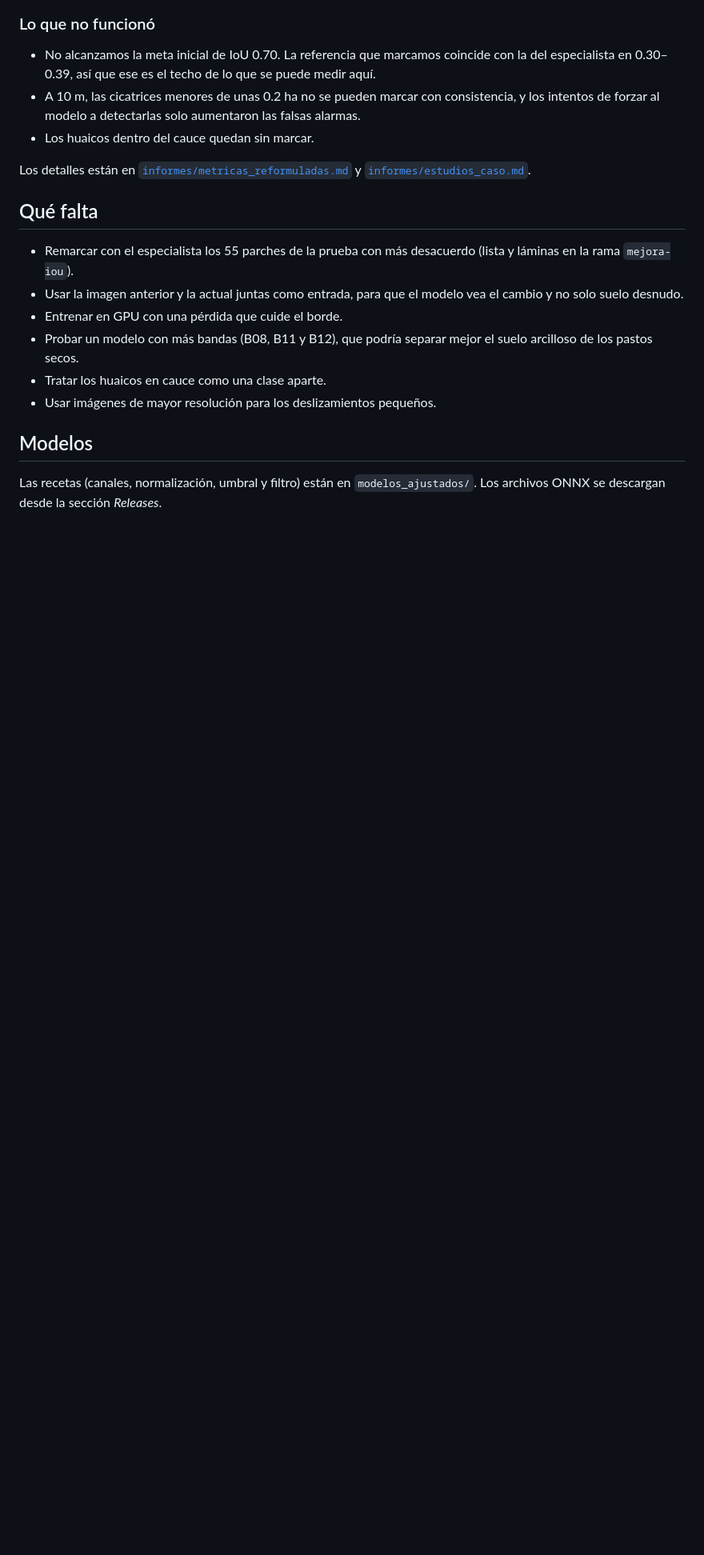
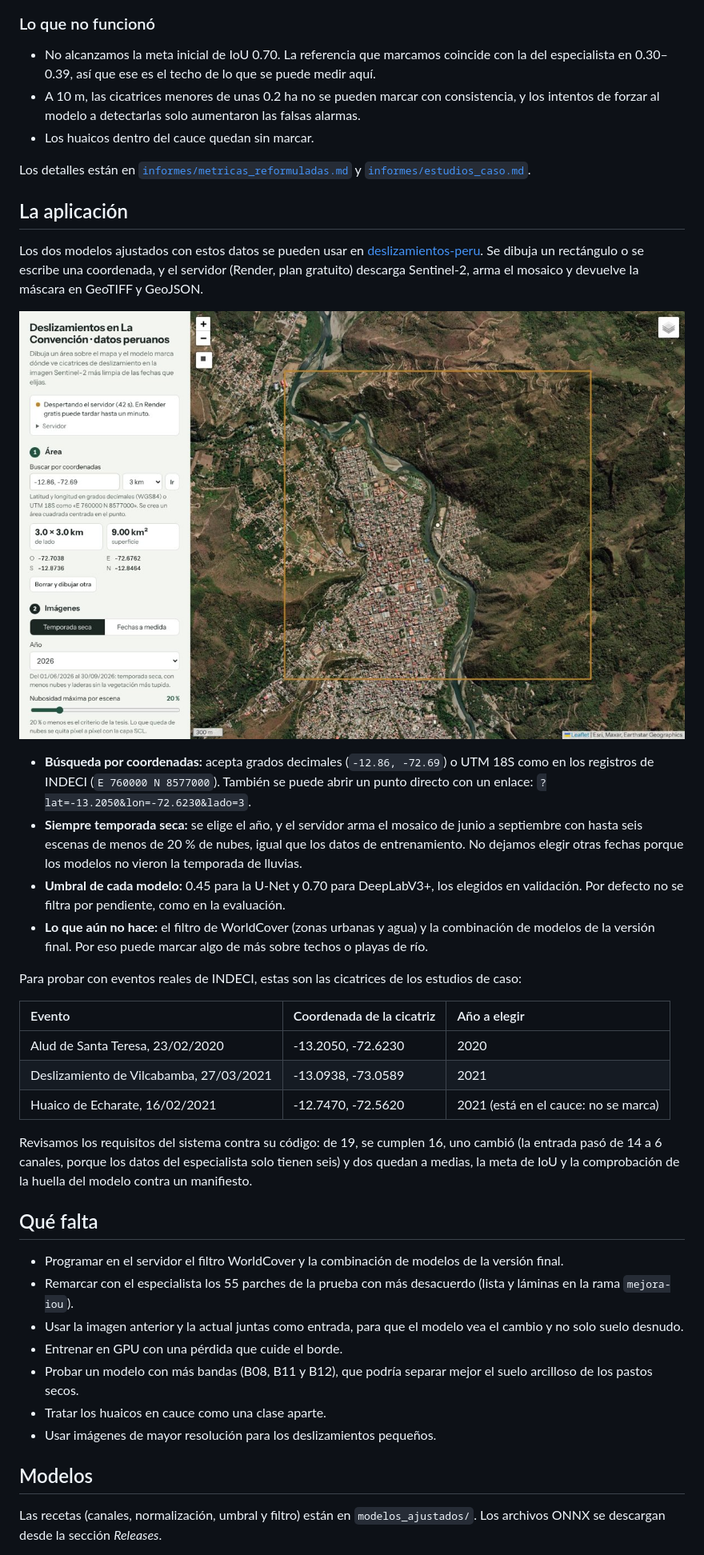
Before and after one commit to VictorNikolai/Tesis-La-Convencion-PE, a Markdown page: README.md, the part around one of its changes. Shown at 80% size. Drawn GitHub-style; pictures changed too: docs/img/app_datos_peruanos.jpg (added); blank space fills up the shorter version.

Commit message:
README: aplicación con los modelos peruanos y búsqueda por coordenadas

```diff
--- a/README.md
+++ b/README.md
@@ -124,8 +125,30 @@ Así se ve el huaico de Echarate (antes, después, imagen aérea y las prediccio
 
 Los detalles están en [`informes/metricas_reformuladas.md`](informes/metricas_reformuladas.md) y [`informes/estudios_caso.md`](informes/estudios_caso.md).
 
+## La aplicación
+
+Los dos modelos ajustados con estos datos se pueden usar en [deslizamientos-peru](https://nikolaivictor-deslizamientos-peru.static.hf.space). Se dibuja un rectángulo o se escribe una coordenada, y el servidor (Render, plan gratuito) descarga Sentinel-2, arma el mosaico y devuelve la máscara en GeoTIFF y GeoJSON.
+
+![La aplicación con los modelos peruanos](docs/img/app_datos_peruanos.jpg)
+
+- **Búsqueda por coordenadas:** acepta grados decimales (`-12.86, -72.69`) o UTM 18S como en los registros de INDECI (`E 760000 N 8577000`). También se puede abrir un punto directo con un enlace: `?lat=-13.2050&lon=-72.6230&lado=3`.
+- **Siempre temporada seca:** se elige el año, y el servidor arma el mosaico de junio a septiembre con hasta seis escenas de menos de 20 % de nubes, igual que los datos de entrenamiento. No dejamos elegir otras fechas porque los modelos no vieron la temporada de lluvias.
+- **Umbral de cada modelo:** 0.45 para la U-Net y 0.70 para DeepLabV3+, los elegidos en validación. Por defecto no se filtra por pendiente, como en la evaluación.
+- **Lo que aún no hace:** el filtro de WorldCover (zonas urbanas y agua) y la combinación de modelos de la versión final. Por eso puede marcar algo de más sobre techos o playas de río.
+
+Para probar con eventos reales de INDECI, estas son las cicatrices de los estudios de caso:
+
+| Evento | Coordenada de la cicatriz | Año a elegir |
+| :--- | :--- | :--- |
+| Alud de Santa Teresa, 23/02/2020 | -13.2050, -72.6230 | 2020 |
+| Deslizamiento de Vilcabamba, 27/03/2021 | -13.0938, -73.0589 | 2021 |
+| Huaico de Echarate, 16/02/2021 | -12.7470, -72.5620 | 2021 (está en el cauce: no se marca) |
+
+Revisamos los requisitos del sistema contra su código: de 19, se cumplen 16, uno cambió (la entrada pasó de 14 a 6 canales, porque los datos del especialista solo tienen seis) y dos quedan a medias, la meta de IoU y la comprobación de la huella del modelo contra un manifiesto.
+
 ## Qué falta
 
+- Programar en el servidor el filtro WorldCover y la combinación de modelos de la versión final.
 - Remarcar con el especialista los 55 parches de la prueba con más desacuerdo (lista y láminas en la rama `mejora-iou`).
 - Usar la imagen anterior y la actual juntas como entrada, para que el modelo vea el cambio y no solo suelo desnudo.
 - Entrenar en GPU con una pérdida que cuide el borde.
```
Also changed, not shown: other parts of README.md (+4 -3 lines).
